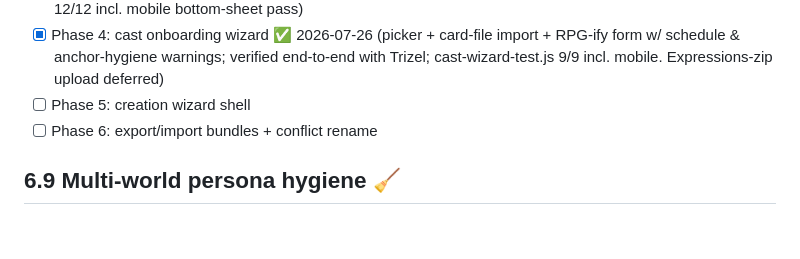
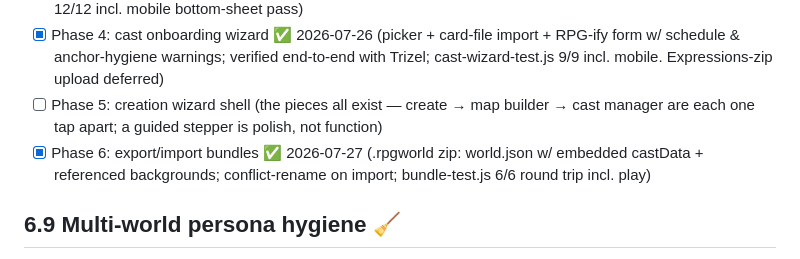
Before and after one commit to Dynafyre/rpg-custodian, a Markdown page: TODO.md, the part around the change. GitHub-like rendering; blank space fills up the shorter version.

Commit message:
docs: check off world-management phase 6
Co-Authored-By: Claude Fable 5 <noreply@anthropic.com>
Claude-Session: https://claude.ai/code/session_011u6eodkbxRwFJVmZGrFshi

```diff
--- a/TODO.md
+++ b/TODO.md
@@ -185,8 +185,12 @@ name-conflict handling.
       import + RPG-ify form w/ schedule & anchor-hygiene warnings; verified
       end-to-end with Trizel; cast-wizard-test.js 9/9 incl. mobile.
       Expressions-zip upload deferred)
-- [ ] Phase 5: creation wizard shell
-- [ ] Phase 6: export/import bundles + conflict rename
+- [ ] Phase 5: creation wizard shell (the pieces all exist — create → map
+      builder → cast manager are each one tap apart; a guided stepper is
+      polish, not function)
+- [x] Phase 6: export/import bundles ✅ 2026-07-27 (.rpgworld zip: world.json
+      w/ embedded castData + referenced backgrounds; conflict-rename on
+      import; bundle-test.js 6/6 round trip incl. play)
 
 ## 6.9 Multi-world persona hygiene 🧹
 
```
